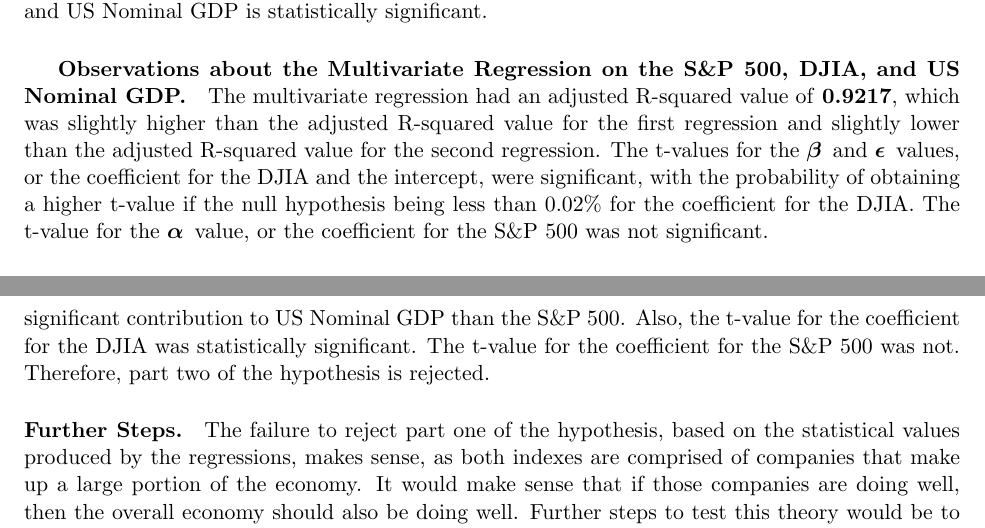
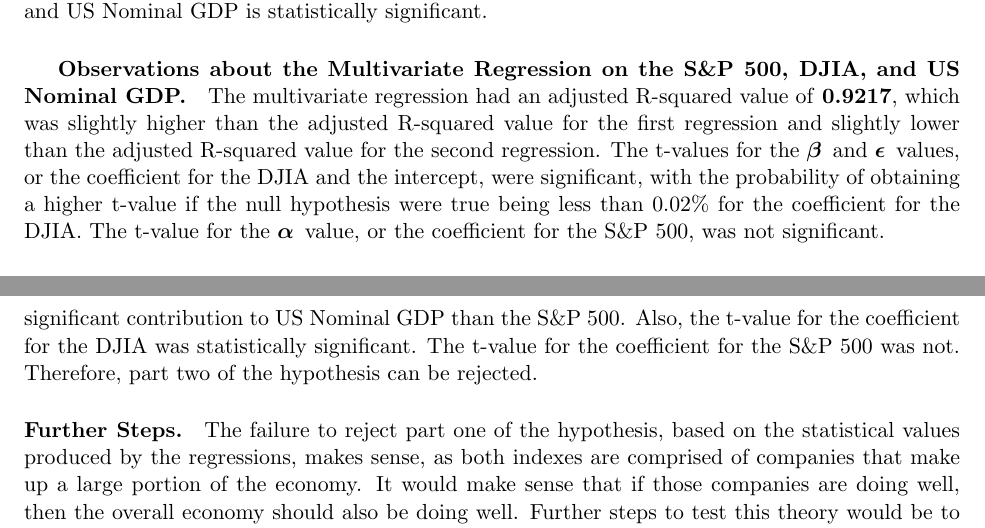
Before and after one commit to seantrinh/fe_511_final_project, a LaTeX document (project.tex): two parts of pages 6 and 7 of 7, joined at a grey line, cut so that both start at the same text. Compiled offline with pdfLaTeX.

Commit message:
final revisions

```diff
--- a/project.tex
+++ b/project.tex
@@ -276,10 +276,10 @@
 The correlation coefficient for this regression was reported to be \textbf{0.9603199}, which also indicates a strong positive correlation between the DJIA and US Nominal GDP. The t-values for both the \alp\, and \epsi\, values were also significant and were relatively higher than the t-values for the regression done on the S\&P 500. The adjusted R-squared value for this regression, \textbf{0.9219}, was also slightly higher than the prior regression. Based on the regression summary, the relationship between the DJIA and US Nominal GDP is statistically significant.
 
 \subparagraph{Observations about the Multivariate Regression on the S\&P 500, DJIA, and US Nominal GDP.}
-The multivariate regression had an adjusted R-squared value of \textbf{0.9217}, which was slightly higher than the adjusted R-squared value for the first regression and slightly lower than the adjusted R-squared value for the second regression. The t-values for the \bet\, and \epsi\, values, or the coefficient for the DJIA and the intercept, were significant, with the probability of obtaining a higher t-value if the null hypothesis being less than 0.02\% for the coefficient for the DJIA. The t-value for the \alp\, value, or the coefficient for the S\&P 500 was not significant.
+The multivariate regression had an adjusted R-squared value of \textbf{0.9217}, which was slightly higher than the adjusted R-squared value for the first regression and slightly lower than the adjusted R-squared value for the second regression. The t-values for the \bet\, and \epsi\, values, or the coefficient for the DJIA and the intercept, were significant, with the probability of obtaining a higher t-value if the null hypothesis were true being less than 0.02\% for the coefficient for the DJIA. The t-value for the \alp\, value, or the coefficient for the S\&P 500, was not significant.
 
 \paragraph{Conclusion.}
-To review, the initial hypothesis can be broken down into two parts: 1) positive growth in the indexes predicts positive growth in GDP and 2) the S\&P 500 does a better job of tracking GDP than the DJIA. Both indexes have a strong positive correlation with US Nominal GDP and statistically significant t-values and adjusted R-squared values, resulting in a failure to reject part one of the hypothesis. In examining part two of the hypothesis, there are a couple of things to note. The correlation coefficient was better for the DJIA than the S\&P 500. The regression on the DJIA and US Nominal GDP had better t-values and adjusted R-squared values than the regression on the S\&P 500 and US Nominal GDP. In addition, the multivariate regression reveals that the coefficient for the DJIA was higher than the S\&P 500, indicating that it has a more significant contribution to US Nominal GDP than the S\&P 500. Also, the t-value for the coefficient for the DJIA was statistically significant. The t-value for the coefficient for the S\&P 500 was not. Therefore, part two of the hypothesis is rejected.
+To review, the initial hypothesis can be broken down into two parts: 1) positive growth in the indexes predicts positive growth in GDP and 2) the S\&P 500 does a better job of tracking GDP than the DJIA. Both indexes have a strong positive correlation with US Nominal GDP and statistically significant t-values and adjusted R-squared values, resulting in a failure to reject part one of the hypothesis. In examining part two of the hypothesis, there are a couple of things to note. The correlation coefficient was better for the DJIA than the S\&P 500. The regression on the DJIA and US Nominal GDP had better t-values and adjusted R-squared values than the regression on the S\&P 500 and US Nominal GDP. In addition, the multivariate regression reveals that the coefficient for the DJIA was higher than the S\&P 500, indicating that it has a more significant contribution to US Nominal GDP than the S\&P 500. Also, the t-value for the coefficient for the DJIA was statistically significant. The t-value for the coefficient for the S\&P 500 was not. Therefore, part two of the hypothesis can be rejected.
 
 \paragraph{Further Steps.}
 The failure to reject part one of the hypothesis, based on the statistical values produced by the regressions, makes sense, as both indexes are comprised of companies that make up a large portion of the economy. It would make sense that if those companies are doing well, then the overall economy should also be doing well. Further steps to test this theory would be to analyze the impact on GDP of companies excluded from both indexes.
```
Also changed, not shown: project.pdf, project.tex (2 more changed lines), 1 other file.
